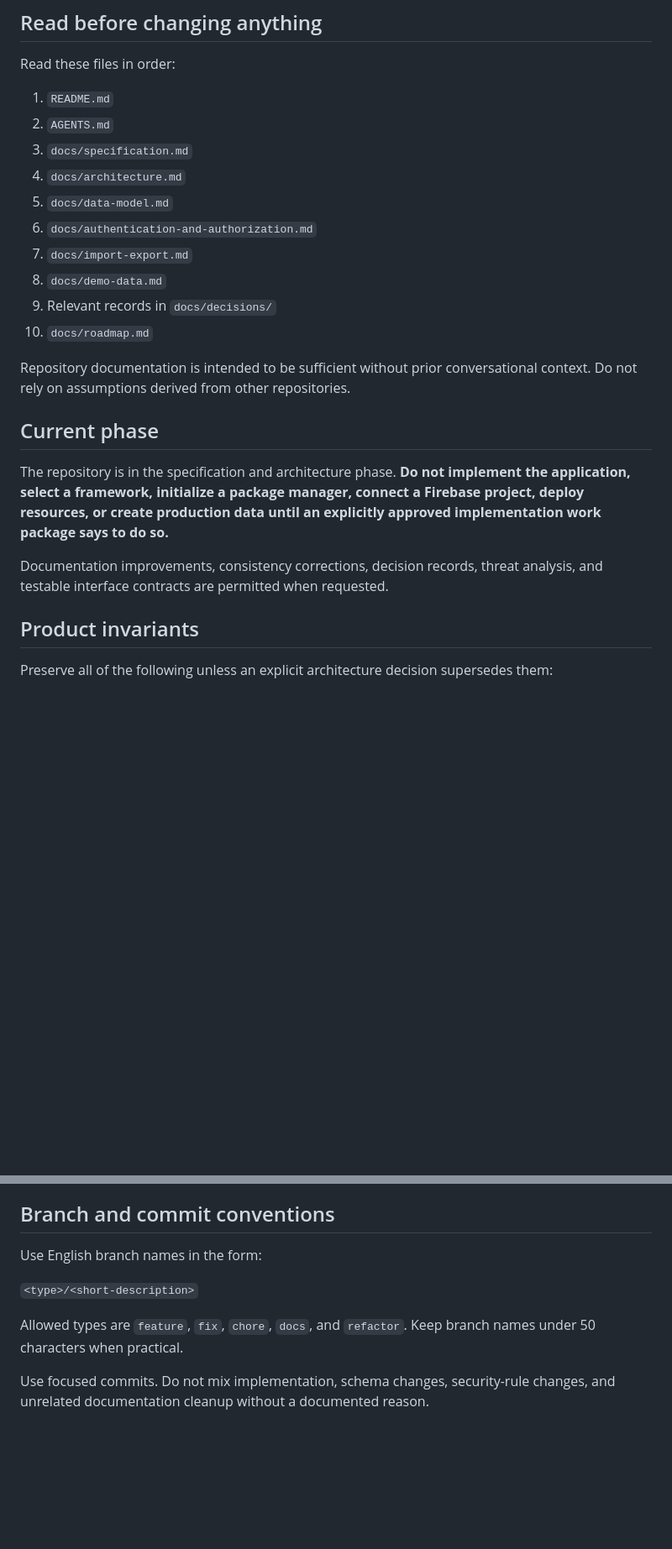
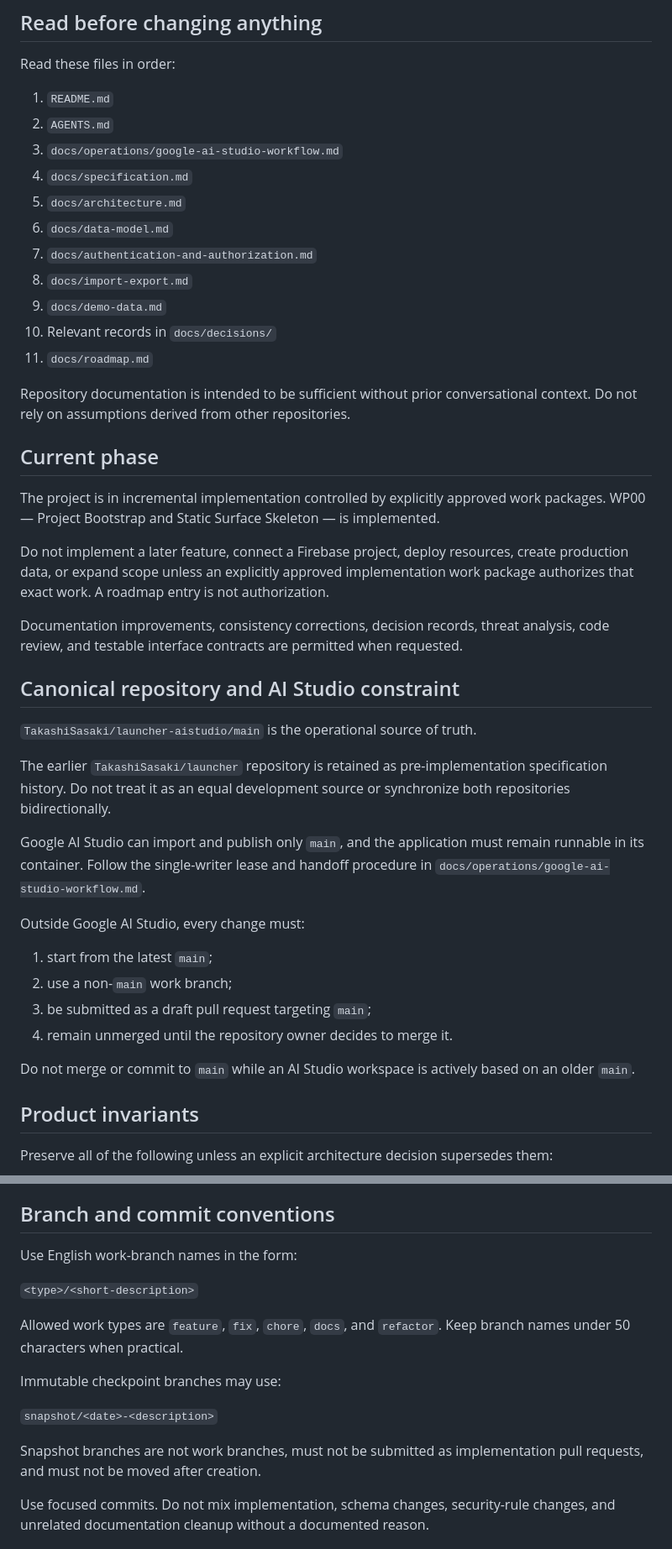
Before and after one commit to TakashiSasaki/launcher-aistudio, a Markdown page: AGENTS.md, 2 parts joined by grey strips. Shown at 84% size. Rendered like a GitHub page; blank space fills up the shorter version.

Commit message:
docs: update coding-agent workflow contract

```diff
--- a/AGENTS.md
+++ b/AGENTS.md
@@ -8,22 +8,42 @@ Read these files in order:
 
 1. `README.md`
 2. `AGENTS.md`
-3. `docs/specification.md`
-4. `docs/architecture.md`
-5. `docs/data-model.md`
-6. `docs/authentication-and-authorization.md`
-7. `docs/import-export.md`
-8. `docs/demo-data.md`
-9. Relevant records in `docs/decisions/`
-10. `docs/roadmap.md`
+3. `docs/operations/google-ai-studio-workflow.md`
+4. `docs/specification.md`
+5. `docs/architecture.md`
+6. `docs/data-model.md`
+7. `docs/authentication-and-authorization.md`
+8. `docs/import-export.md`
+9. `docs/demo-data.md`
+10. Relevant records in `docs/decisions/`
+11. `docs/roadmap.md`
 
 Repository documentation is intended to be sufficient without prior conversational context. Do not rely on assumptions derived from other repositories.
 
 ## Current phase
 
-The repository is in the specification and architecture phase. **Do not implement the application, select a framework, initialize a package manager, connect a Firebase project, deploy resources, or create production data until an explicitly approved implementation work package says to do so.**
+The project is in incremental implementation controlled by explicitly approved work packages. WP00 — Project Bootstrap and Static Surface Skeleton — is implemented.
 
-Documentation improvements, consistency corrections, decision records, threat analysis, and testable interface contracts are permitted when requested.
+Do not implement a later feature, connect a Firebase project, deploy resources, create production data, or expand scope unless an explicitly approved implementation work package authorizes that exact work. A roadmap entry is not authorization.
+
+Documentation improvements, consistency corrections, decision records, threat analysis, code review, and testable interface contracts are permitted when requested.
+
+## Canonical repository and AI Studio constraint
+
+`TakashiSasaki/launcher-aistudio/main` is the operational source of truth.
+
+The earlier `TakashiSasaki/launcher` repository is retained as pre-implementation specification history. Do not treat it as an equal development source or synchronize both repositories bidirectionally.
+
+Google AI Studio can import and publish only `main`, and the application must remain runnable in its container. Follow the single-writer lease and handoff procedure in `docs/operations/google-ai-studio-workflow.md`.
+
+Outside Google AI Studio, every change must:
+
+1. start from the latest `main`;
+2. use a non-`main` work branch;
+3. be submitted as a draft pull request targeting `main`;
+4. remain unmerged until the repository owner decides to merge it.
+
+Do not merge or commit to `main` while an AI Studio workspace is actively based on an older `main`.
 
 ## Product invariants
 
@@ -65,11 +99,17 @@ Preserve all of the following unless an explicit architecture decision supersede
 
 ## Branch and commit conventions
 
-Use English branch names in the form:
+Use English work-branch names in the form:
 
 `<type>/<short-description>`
 
-Allowed types are `feature`, `fix`, `chore`, `docs`, and `refactor`. Keep branch names under 50 characters when practical.
+Allowed work types are `feature`, `fix`, `chore`, `docs`, and `refactor`. Keep branch names under 50 characters when practical.
+
+Immutable checkpoint branches may use:
+
+`snapshot/<date>-<description>`
+
+Snapshot branches are not work branches, must not be submitted as implementation pull requests, and must not be moved after creation.
 
 Use focused commits. Do not mix implementation, schema changes, security-rule changes, and unrelated documentation cleanup without a documented reason.
 
```
Also changed, not shown: other parts of AGENTS.md (+17 -1 lines).
